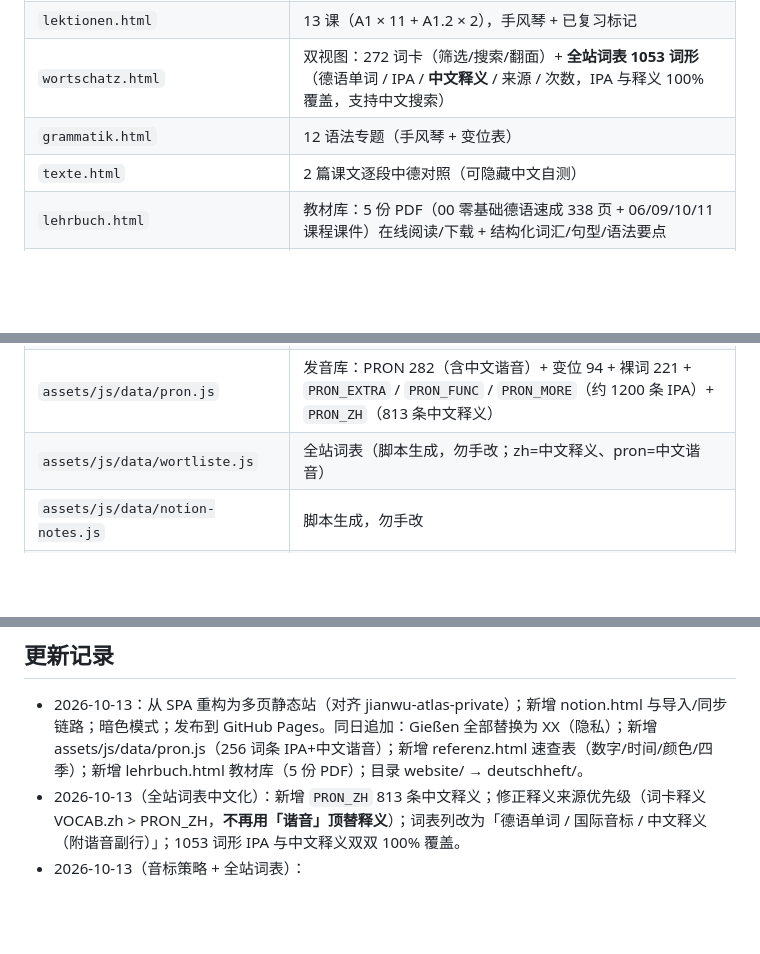
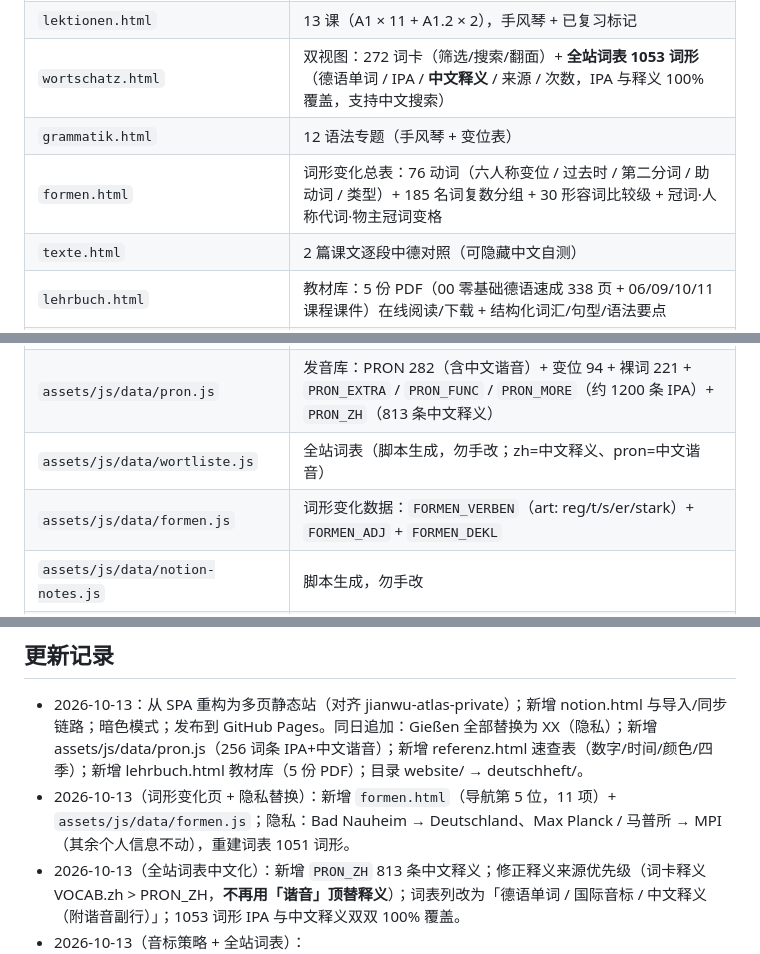
Before and after one commit to jianwu-atlas/deutschheft, a Markdown page: AGENTS.md, 3 parts joined by grey strips. Drawn GitHub-style; blank space fills up the shorter version.

```diff
--- a/AGENTS.md
+++ b/AGENTS.md
@@ -14,6 +14,7 @@
 | `lektionen.html` | 13 课（A1 × 11 + A1.2 × 2），手风琴 + 已复习标记 |
 | `wortschatz.html` | 双视图：272 词卡（筛选/搜索/翻面）+ **全站词表 1053 词形**（德语单词 / IPA / **中文释义** / 来源 / 次数，IPA 与释义 100% 覆盖，支持中文搜索） |
 | `grammatik.html` | 12 语法专题（手风琴 + 变位表） |
+| `formen.html` | 词形变化总表：76 动词（六人称变位 / 过去时 / 第二分词 / 助动词 / 类型）+ 185 名词复数分组 + 30 形容词比较级 + 冠词·人称代词·物主冠词变格 |
 | `texte.html` | 2 篇课文逐段中德对照（可隐藏中文自测） |
 | `lehrbuch.html` | 教材库：5 份 PDF（00 零基础德语速成 338 页 + 06/09/10/11 课程课件）在线阅读/下载 + 结构化词汇/句型/语法要点 |
 | `referenz.html` | 速查表：数字 0–100（含 21–99 组合规则表）/ 口语报时 / 18 色 / 四季·月份·星期·天气（全带 IPA+谐音） |
@@ -26,6 +27,7 @@
 | `assets/js/data/deutsch-data.js` | 课程/词汇/语法/课文/测验数据（手维护） |
 | `assets/js/data/pron.js` | 发音库：PRON 282（含中文谐音）+ 变位 94 + 裸词 221 + `PRON_EXTRA` / `PRON_FUNC` / `PRON_MORE`（约 1200 条 IPA）+ `PRON_ZH`（813 条中文释义） |
 | `assets/js/data/wortliste.js` | 全站词表（脚本生成，勿手改；zh=中文释义、pron=中文谐音） |
+| `assets/js/data/formen.js` | 词形变化数据：`FORMEN_VERBEN`（art: reg/t/s/er/stark）+ `FORMEN_ADJ` + `FORMEN_DEKL` |
 | `assets/js/data/notion-notes.js` | 脚本生成，勿手改 |
 | `assets/css/deutsch.css` | 设计系统：浅/深双主题、词性三色（der 蓝/die 红/das 绿/动词紫） |
 | `assets/js/deutsch.js` | 页面渲染交互核心（body[data-page] 分发） |
@@ -50,6 +52,7 @@
 ## 更新记录
 
 - 2026-10-13：从 SPA 重构为多页静态站（对齐 jianwu-atlas-private）；新增 notion.html 与导入/同步链路；暗色模式；发布到 GitHub Pages。同日追加：Gießen 全部替换为 XX（隐私）；新增 assets/js/data/pron.js（256 词条 IPA+中文谐音）；新增 referenz.html 速查表（数字/时间/颜色/四季）；新增 lehrbuch.html 教材库（5 份 PDF）；目录 website/ → deutschheft/。
+- 2026-10-13（词形变化页 + 隐私替换）：新增 `formen.html`（导航第 5 位，11 项）+ `assets/js/data/formen.js`；隐私：Bad Nauheim → Deutschland、Max Planck / 马普所 → MPI（其余个人信息不动），重建词表 1051 词形。
 - 2026-10-13（全站词表中文化）：新增 `PRON_ZH` 813 条中文释义；修正释义来源优先级（词卡释义 VOCAB.zh > PRON_ZH，**不再用「谐音」顶替释义**）；词表列改为「德语单词 / 国际音标 / 中文释义（附谐音副行）」；1053 词形 IPA 与中文释义双双 100% 覆盖。
 - 2026-10-13（音标策略 + 全站词表）：
   - **标注策略定稿**（Jian 指示）：只标实词，`ich / bin / ein / habe / der / wie / bitte` 等最基础功能词与专名一律不标；`heißen / buchstabieren` 这类实词保留音标。实现在 `annotate.js` 的 `BASIC` / `NAMES` / `SKIP_SEL`。
```
Also changed, not shown: README.md (+3 -1 lines).
